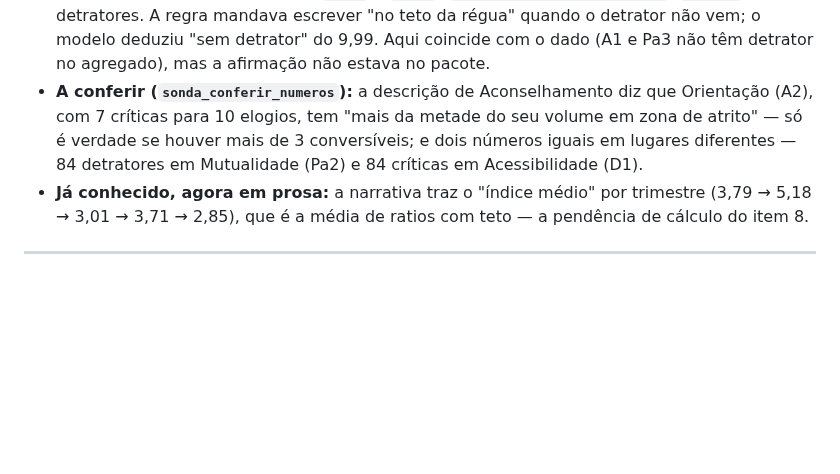
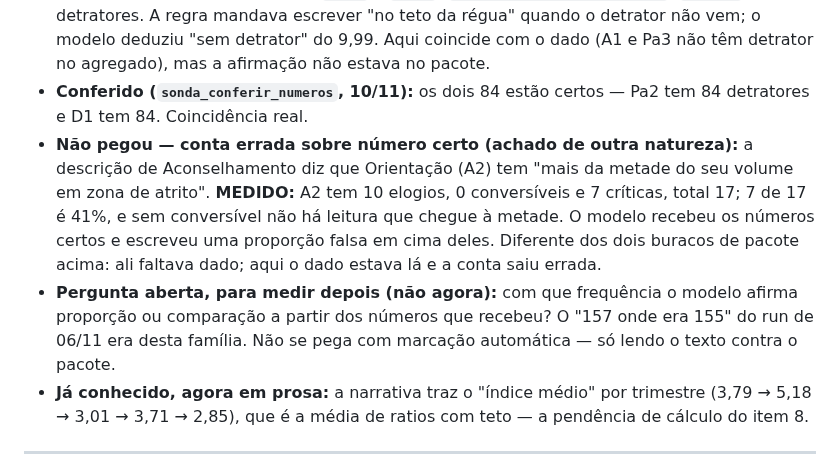
Before and after one commit to adaquinosud/pdpa-v3, a Markdown page: docs/ACHADOS_ORIGEM_IMPRESSO.md, the part around the change. Rendered like a GitHub page; blank space fills up the shorter version.

Commit message:
docs(achados): item 17 — conferência dos números (84 e 84 certos; A2 com proporção falsa sobre dado certo) e a pergunta de frequência
Co-Authored-By: Claude Opus 5.5 <noreply@anthropic.com>

```diff
--- a/docs/ACHADOS_ORIGEM_IMPRESSO.md
+++ b/docs/ACHADOS_ORIGEM_IMPRESSO.md
@@ -343,10 +343,17 @@ narrativa longitudinal, sugestões A1/Pa1/Pa3 — 12 sugestões). Leitura dos 18
   regra mandava escrever "no teto da régua" quando o detrator não vem; o modelo deduziu "sem
   detrator" do 9,99. Aqui coincide com o dado (A1 e Pa3 não têm detrator no agregado), mas a
   afirmação não estava no pacote.
-- **A conferir (`sonda_conferir_numeros`):** a descrição de Aconselhamento diz que Orientação (A2),
-  com 7 críticas para 10 elogios, tem "mais da metade do seu volume em zona de atrito" — só é
-  verdade se houver mais de 3 conversíveis; e dois números iguais em lugares diferentes — 84
-  detratores em Mutualidade (Pa2) e 84 críticas em Acessibilidade (D1).
+- **Conferido (`sonda_conferir_numeros`, 10/11):** os dois 84 estão certos — Pa2 tem 84 detratores
+  e D1 tem 84. Coincidência real.
+- **Não pegou — conta errada sobre número certo (achado de outra natureza):** a descrição de
+  Aconselhamento diz que Orientação (A2) tem "mais da metade do seu volume em zona de atrito".
+  **MEDIDO:** A2 tem 10 elogios, 0 conversíveis e 7 críticas, total 17; 7 de 17 é 41%, e sem
+  conversível não há leitura que chegue à metade. O modelo recebeu os números certos e escreveu uma
+  proporção falsa em cima deles. Diferente dos dois buracos de pacote acima: ali faltava dado; aqui
+  o dado estava lá e a conta saiu errada.
+- **Pergunta aberta, para medir depois (não agora):** com que frequência o modelo afirma proporção
+  ou comparação a partir dos números que recebeu? O "157 onde era 155" do run de 06/11 era desta
+  família. Não se pega com marcação automática — só lendo o texto contra o pacote.
 - **Já conhecido, agora em prosa:** a narrativa traz o "índice médio" por trimestre (3,79 → 5,18 →
   3,01 → 3,71 → 2,85), que é a média de ratios com teto — a pendência de cálculo do item 8.
 
```
